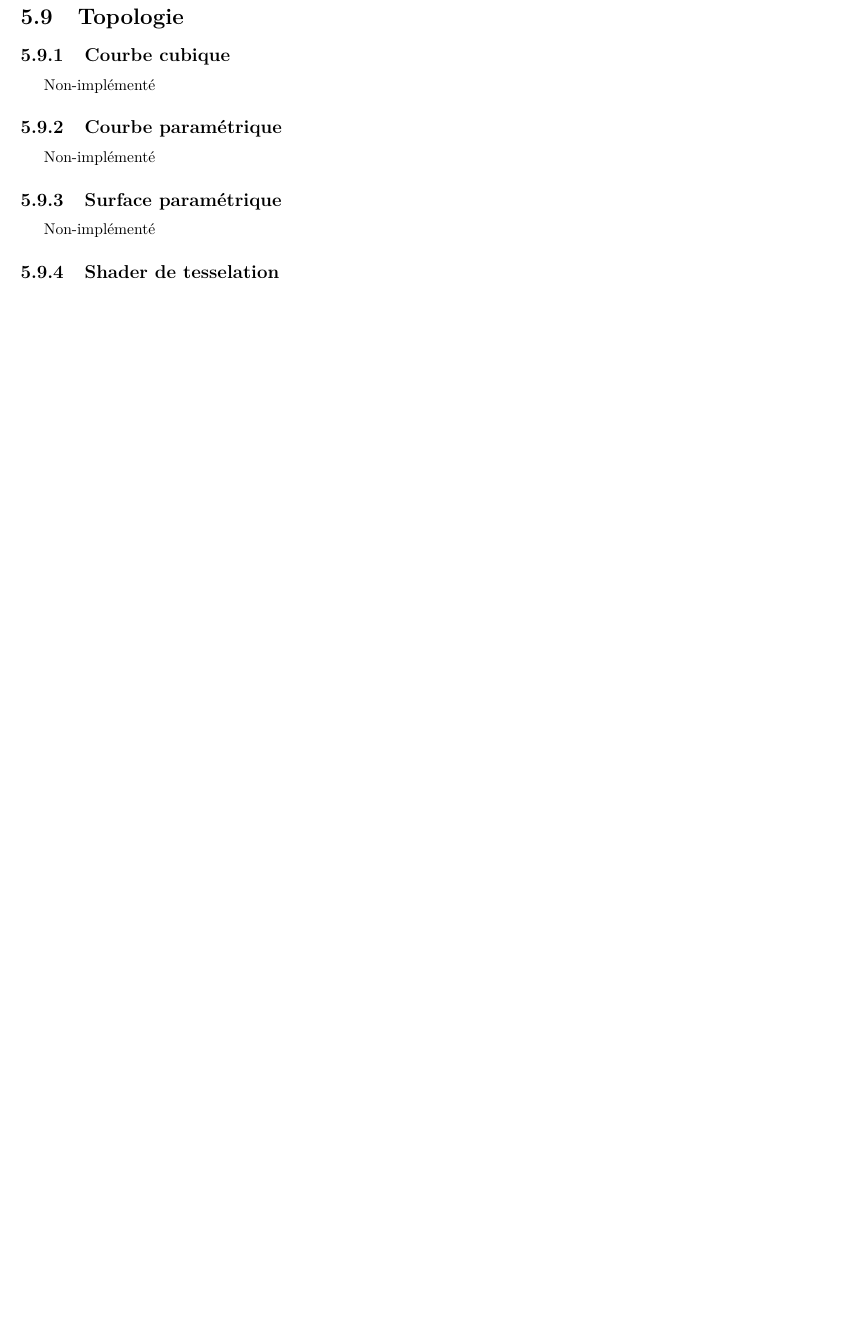
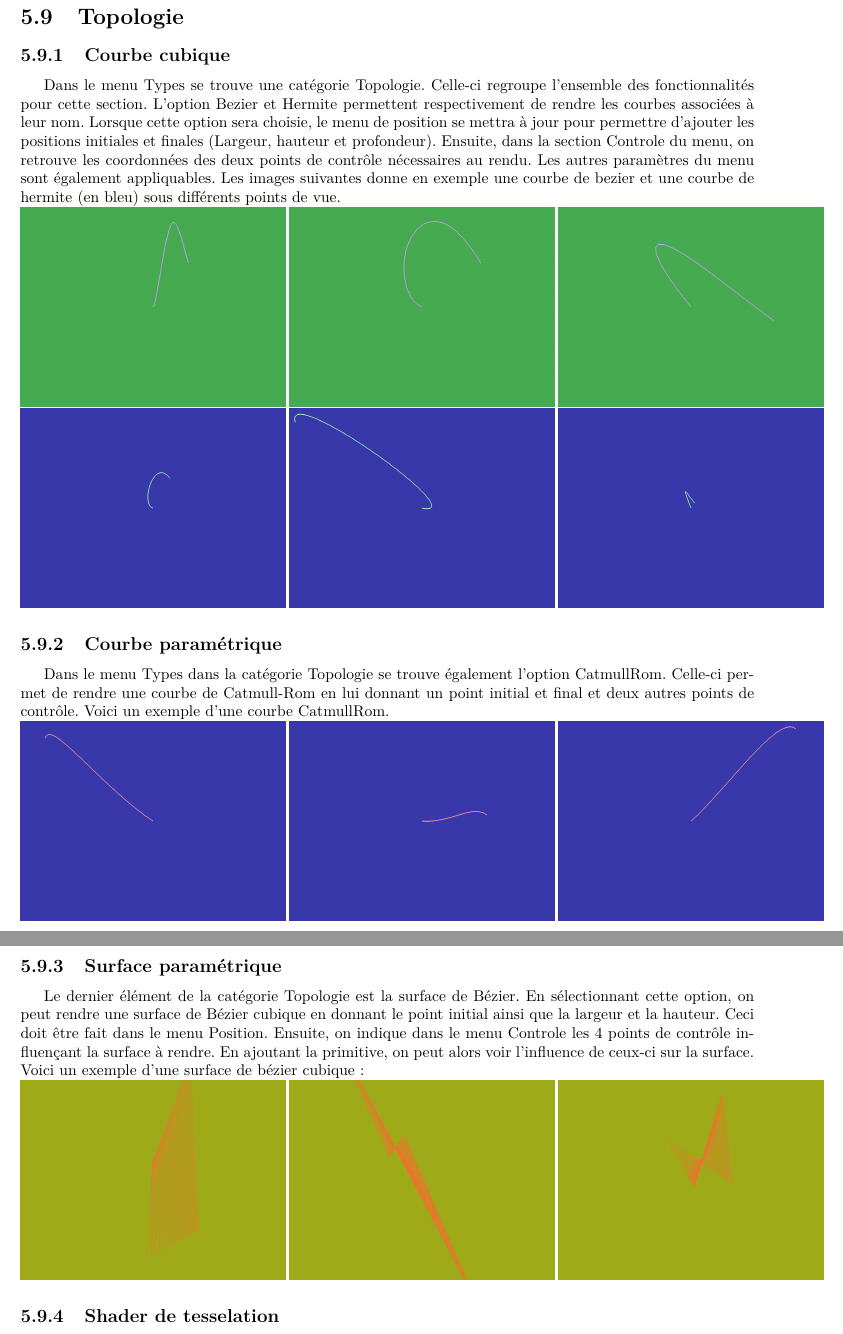
Before and after one commit to Jouramie/IFT-3100-Infographie, a LaTeX document (docs/Rapport.tex, which reads docs/tex/fonctionnalite.tex): part of page 47 of 50 before the commit and two parts of pages 47 and 48 of 51 after it, the two joined at a grey line, cut so that both start at the same text, the shorter picture padded with empty space. Compiled offline with pdfLaTeX.

Commit message:
Ajout de ma partie du document de design

```diff
--- a/docs/tex/fonctionnalite.tex
+++ b/docs/tex/fonctionnalite.tex
@@ -1253,13 +1253,24 @@ Non-implémenté
 \pagebreak
 \section{Topologie}
 \subsection{Courbe cubique}
-Non-implémenté
-
+Dans le menu Types se trouve une catégorie Topologie. Celle-ci regroupe l'ensemble des fonctionnalités pour cette section. L'option Bezier et Hermite permettent respectivement de rendre les courbes associées à leur nom. Lorsque cette option sera choisie, le menu de position se mettra à jour pour permettre d'ajouter les positions initiales et finales (Largeur, hauteur et profondeur). Ensuite, dans la section Controle du menu, on retrouve les coordonnées des deux points de contrôle nécessaires au rendu. Les autres paramètres du menu sont également appliquables. Les images suivantes donne en exemple une courbe de bezier et une courbe de hermite (en bleu) sous différents points de vue.\\
+\includegraphics[width=6cm]{fig/beziercurve(1).png}
+\includegraphics[width=6cm]{fig/beziercurve(2).png}
+\includegraphics[width=6cm]{fig/beziercurve(3).png}
+\includegraphics[width=6cm]{fig/hermitecurve1.png}
+\includegraphics[width=6cm]{fig/hermitecurve2.png}
+\includegraphics[width=6cm]{fig/hermitecurve3.png}
 \subsection{Courbe paramétrique}
-Non-implémenté
+Dans le menu Types dans la catégorie Topologie se trouve également l'option CatmullRom. Celle-ci permet de rendre une courbe de Catmull-Rom en lui donnant un point initial et final et deux autres points de contrôle. Voici un exemple d'une courbe CatmullRom. \\
+\includegraphics[width=6cm]{fig/catmullrom1.png}
+\includegraphics[width=6cm]{fig/catmullrom2.png}
+\includegraphics[width=6cm]{fig/catmullrom3.png}
 
 \subsection{Surface paramétrique}
-Non-implémenté
+Le dernier élément de la catégorie Topologie est la surface de Bézier. En sélectionnant cette option, on peut rendre une surface de Bézier cubique en donnant le point initial ainsi que la largeur et la hauteur. Ceci doit être fait dans le menu Position. Ensuite, on indique dans le menu Controle les 4 points de contrôle influençant la surface à rendre. En ajoutant la primitive, on peut alors voir l'influence de ceux-ci sur la surface. Voici un exemple d'une surface de bézier cubique: \\
+\includegraphics[width=6cm]{fig/surface1.png}
+\includegraphics[width=6cm]{fig/surface2.png}
+\includegraphics[width=6cm]{fig/surface3.png}
 
 \subsection{Shader de tesselation}
 Non-implémenté
```
Also changed, not shown: docs/tex/ressources.tex (+1 -0 lines), docs/tex/technologie.tex (+1 -1 lines), docs/Rapport.pdf, docs/fig/beziercurve(1).png (added), docs/fig/beziercurve(2).png (added), docs/fig/beziercurve(3).png (added), docs/fig/catmullrom1.png (added), docs/fig/catmullrom2.png (added), docs/fig/catmullrom3.png (added), docs/fig/hermitecurve1.png (added), docs/fig/hermitecurve2.png (added), docs/fig/hermitecurve3.png (added), docs/fig/surface1.png (added), docs/fig/surface2.png (added), 1 more files.
